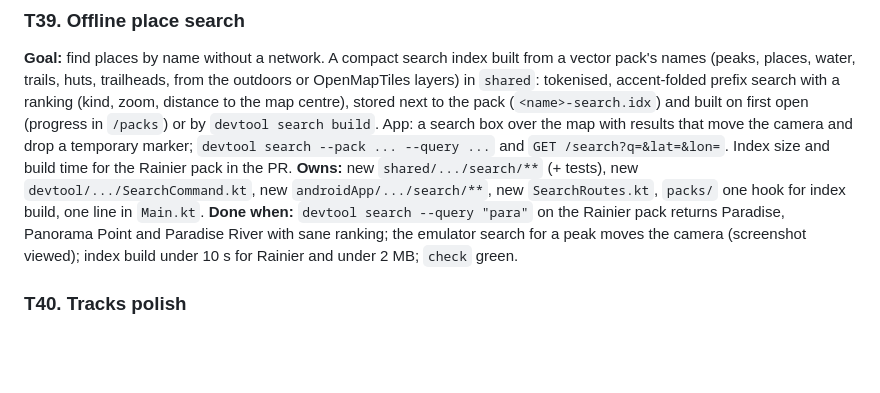
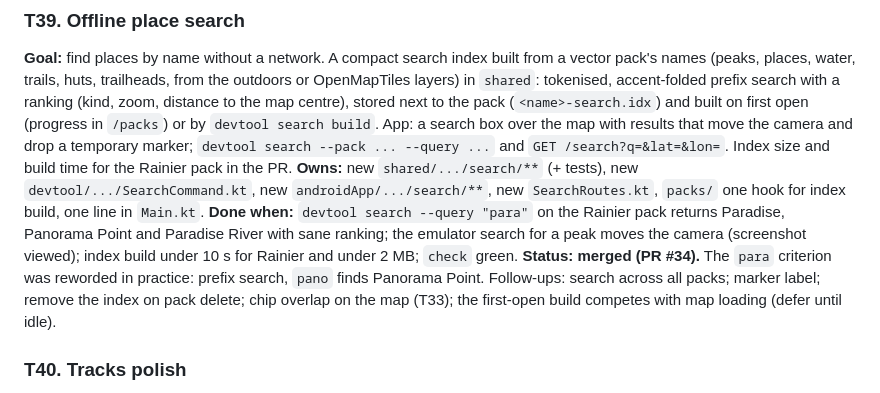
Before and after one commit to jasondorjeshort/dystopo, a Markdown page: docs/TASKS.md, the part around the change. Drawn GitHub-style; blank space fills up the shorter version.

Commit message:
Planning log: T39 merged
Co-Authored-By: Claude Fable 5.1 <noreply@anthropic.com>

```diff
--- a/docs/TASKS.md
+++ b/docs/TASKS.md
@@ -259,6 +259,7 @@ Shared rules as in wave 6, with the T28 scripts: boot your own emulator with `po
 **Goal:** find places by name without a network. A compact search index built from a vector pack's names (peaks, places, water, trails, huts, trailheads, from the outdoors or OpenMapTiles layers) in `shared`: tokenised, accent-folded prefix search with a ranking (kind, zoom, distance to the map centre), stored next to the pack (`<name>-search.idx`) and built on first open (progress in `/packs`) or by `devtool search build`. App: a search box over the map with results that move the camera and drop a temporary marker; `devtool search --pack ... --query ...` and `GET /search?q=&lat=&lon=`. Index size and build time for the Rainier pack in the PR.
 **Owns:** new `shared/.../search/**` (+ tests), new `devtool/.../SearchCommand.kt`, new `androidApp/.../search/**`, new `SearchRoutes.kt`, `packs/` one hook for index build, one line in `Main.kt`.
 **Done when:** `devtool search --query "para"` on the Rainier pack returns Paradise, Panorama Point and Paradise River with sane ranking; the emulator search for a peak moves the camera (screenshot viewed); index build under 10 s for Rainier and under 2 MB; `check` green.
+**Status: merged (PR #34).** The `para` criterion was reworded in practice: prefix search, `pano` finds Panorama Point. Follow-ups: search across all packs; marker label; remove the index on pack delete; chip overlap on the map (T33); the first-open build competes with map loading (defer until idle).
 
 ### T40. Tracks polish
 **Goal:** finish T31's edges: pause/resume recording; automatic new segment after a configurable gap; waypoint labels on the map and a rename/delete sheet; per-track stats cached in the store and invalidated on append; elevation profile view for a track (reuse the shared profile sampling from T24); import a GPX from the files dir (and via `POST /tracks/import`); keep our ids through GPX export/import (extension element); re-enable SQLDelight migration verification with a first real migration (the stats cache columns) and document how migrations work in CLAUDE.md.
```
Also changed, not shown: docs/PLANNING.md (+2 -0 lines).
